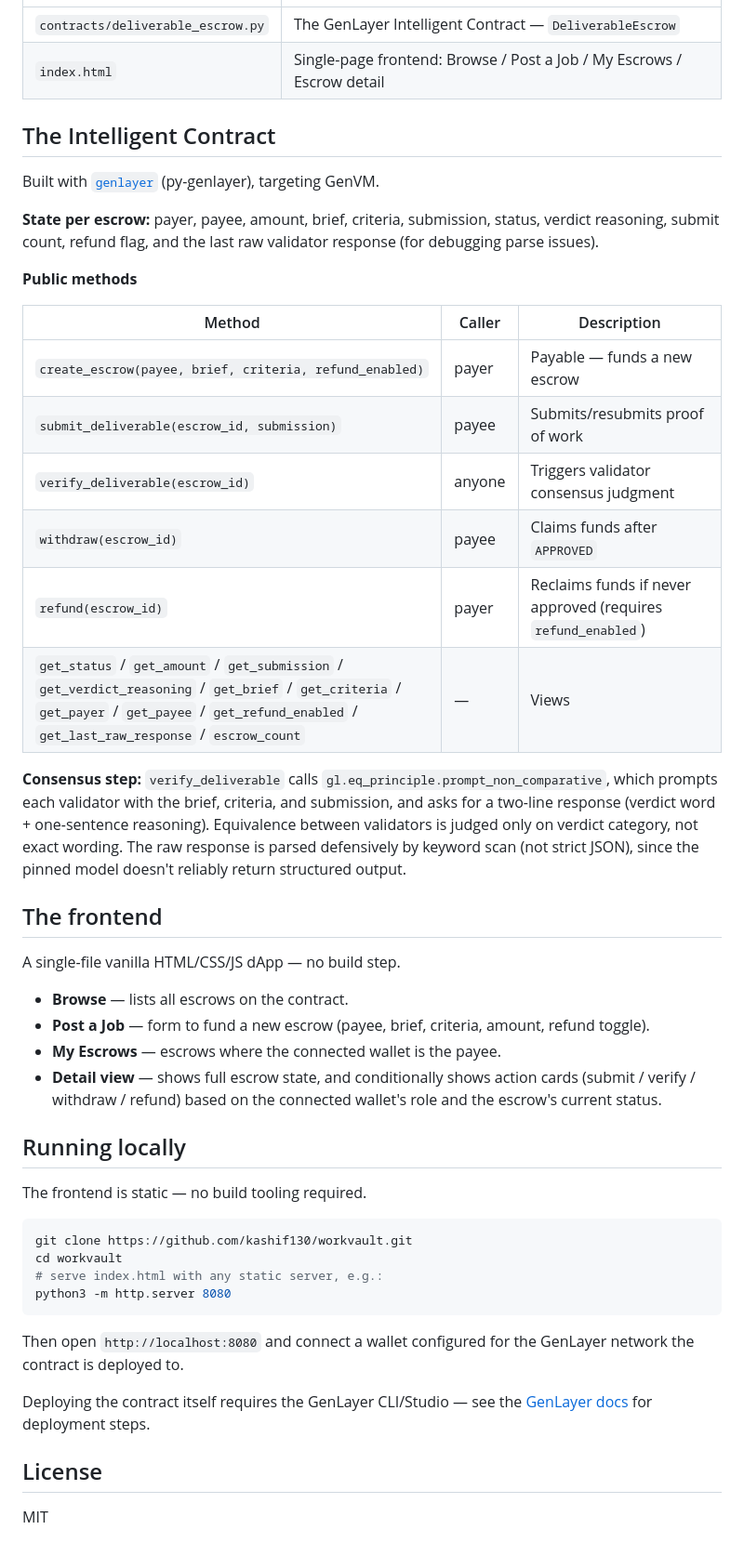
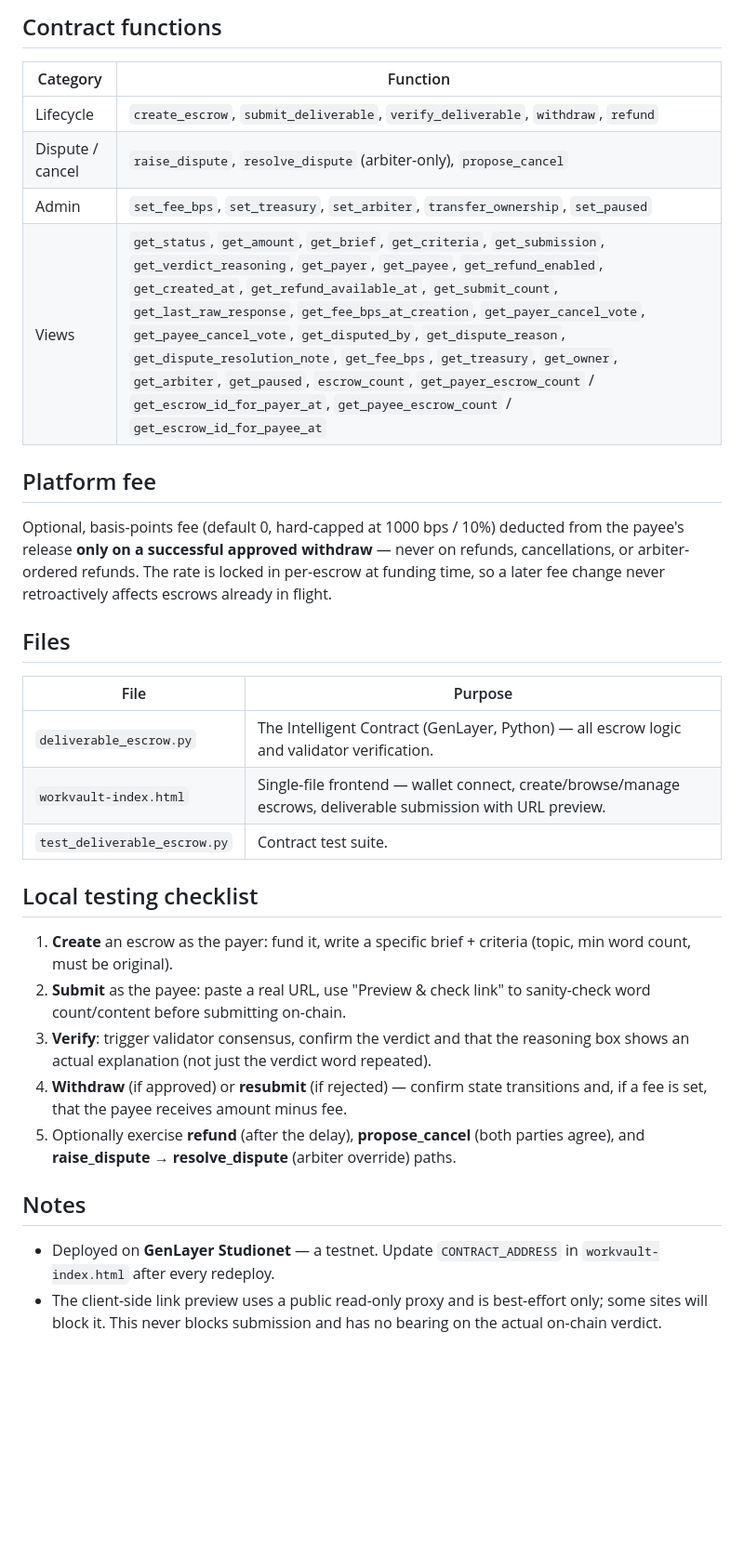
Before and after one commit to Kashif130/workvault, a Markdown page: README.md, the part around one of its changes. Shown at 93% size. GitHub-like rendering; blank space fills up the shorter version.

````diff
--- a/README.md
+++ b/README.md
@@ -39,50 +53,33 @@ This keeps "judge the work" (LLM consensus, re-runnable) separate from "move the
+## Contract functions
+
+| Category | Function |
 |---|---|
-| `contracts/deliverable_escrow.py` | The GenLayer Intelligent Contract — `DeliverableEscrow` |
-| `index.html` | Single-page frontend: Browse / Post a Job / My Escrows / Escrow detail |
+| Lifecycle | `create_escrow`, `submit_deliverable`, `verify_deliverable`, `withdraw`, `refund` |
+| Dispute / cancel | `raise_dispute`, `resolve_dispute` (arbiter-only), `propose_cancel` |
+| Admin | `set_fee_bps`, `set_treasury`, `set_arbiter`, `transfer_ownership`, `set_paused` |
+| Views | `get_status`, `get_amount`, `get_brief`, `get_criteria`, `get_submission`, `get_verdict_reasoning`, `get_payer`, `get_payee`, `get_refund_enabled`, `get_created_at`, `get_refund_available_at`, `get_submit_count`, `get_last_raw_response`, `get_fee_bps_at_creation`, `get_payer_cancel_vote`, `get_payee_cancel_vote`, `get_disputed_by`, `get_dispute_reason`, `get_dispute_resolution_note`, `get_fee_bps`, `get_treasury`, `get_owner`, `get_arbiter`, `get_paused`, `escrow_count`, `get_payer_escrow_count` / `get_escrow_id_for_payer_at`, `get_payee_escrow_count` / `get_escrow_id_for_payee_at` |
 
-## The Intelligent Contract
+## Platform fee
 
-Built with [`genlayer`](https://docs.genlayer.com) (py-genlayer), targeting GenVM.
+Optional, basis-points fee (default 0, hard-capped at 1000 bps / 10%) deducted from the payee's release **only on a successful approved withdraw** — never on refunds, cancellations, or arbiter-ordered refunds. The rate is locked in per-escrow at funding time, so a later fee change never retroactively affects escrows already in flight.
 
-**State per escrow:** payer, payee, amount, brief, criteria, submission, status, verdict reasoning, submit count, refund flag, and the last raw validator response (for debugging parse issues).
+## Files
 
-**Public methods**
+| File | Purpose |
+|---|---|
+| `deliverable_escrow.py` | The Intelligent Contract (GenLayer, Python) — all escrow logic and validator verification. |
+| `workvault-index.html` | Single-file frontend — wallet connect, create/browse/manage escrows, deliverable submission with URL preview. |
+| `test_deliverable_escrow.py` | Contract test suite. |
 
-| Method | Caller | Description |
-|---|---|---|
-| `create_escrow(payee, brief, criteria, refund_enabled)` | payer | Payable — funds a new escrow |
-| `submit_deliverable(escrow_id, submission)` | payee | Submits/resubmits proof of work |
-| `verify_deliverable(escrow_id)` | anyone | Triggers validator consensus judgment |
-| `withdraw(escrow_id)` | payee | Claims funds after `APPROVED` |
-| `refund(escrow_id)` | payer | Reclaims funds if never approved (requires `refund_enabled`) |
-| `get_status` / `get_amount` / `get_submission` / `get_verdict_reasoning` / `get_brief` / `get_criteria` / `get_payer` / `get_payee` / `get_refund_enabled` / `get_last_raw_response` / `escrow_count` | — | Views |
+## Local testing checklist
 
-**Consensus step:** `verify_deliverable` calls `gl.eq_principle.prompt_non_comparative`, which prompts each validator with the brief, criteria, and submission, and asks for a two-line response (verdict word + one-sentence reasoning). Equivalence between validators is judged only on verdict category, not exact wording. The raw response is parsed defensively by keyword scan (not strict JSON), since the pinned model doesn't reliably return structured output.
+1. **Create** an escrow as the payer: fund it, write a specific brief + criteria (topic, min word count, must be original).
+2. **Submit** as the payee: paste a real URL, use "Preview & check link" to sanity-check word count/content before submitting on-chain.
+3. **Verify**: trigger validator consensus, confirm the verdict and that the reasoning box shows an actual explanation (not just the verdict word repeated).
+4. **Withdraw** (if approved) or **resubmit** (if rejected) — confirm state transitions and, if a fee is set, that the payee receives amount minus fee.
+5. Optionally exercise **refund** (after the delay), **propose_cancel** (both parties agree), and **raise_dispute → resolve_dispute** (arbiter override) paths.
 
-## The frontend
+## Notes
 
-A single-file vanilla HTML/CSS/JS dApp — no build step.
-
-- **Browse** — lists all escrows on the contract.
-- **Post a Job** — form to fund a new escrow (payee, brief, criteria, amount, refund toggle).
-- **My Escrows** — escrows where the connected wallet is the payee.
-- **Detail view** — shows full escrow state, and conditionally shows action cards (submit / verify / withdraw / refund) based on the connected wallet's role and the escrow's current status.
-
-## Running locally
-
-The frontend is static — no build tooling required.
-
-```bash
-git clone https://github.com/kashif130/workvault.git
-cd workvault
-# serve index.html with any static server, e.g.:
-python3 -m http.server 8080
-```
-
-Then open `http://localhost:8080` and connect a wallet configured for the GenLayer network the contract is deployed to.
-
-Deploying the contract itself requires the GenLayer CLI/Studio — see the [GenLayer docs](https://docs.genlayer.com) for deployment steps.
-
-## License
-
-MIT
+- Deployed on **GenLayer Studionet** — a testnet. Update `CONTRACT_ADDRESS` in `workvault-index.html` after every redeploy.
+- The client-side link preview uses a public read-only proxy and is best-effort only; some sites will block it. This never blocks submission and has no bearing on the actual on-chain verdict.
````
Also changed, not shown: other parts of README.md (+36 -22 lines).
